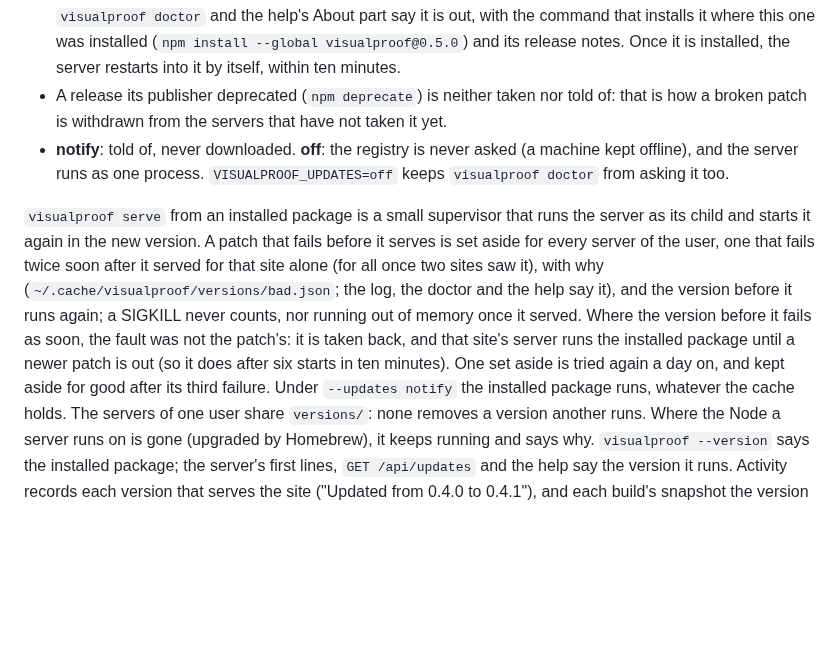
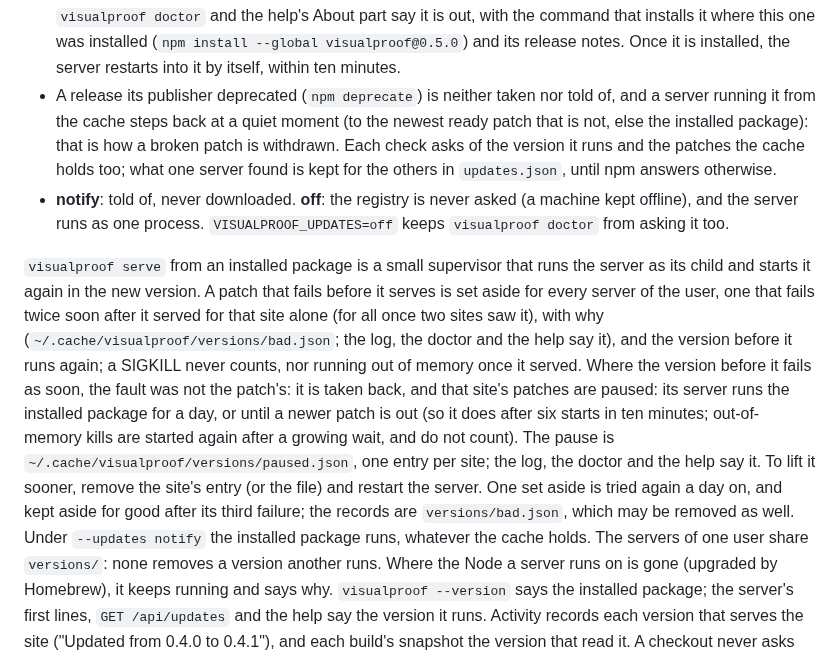
Before and after one commit to LucianoXu/VisualProof, a Markdown page: docs/MANUAL.md, the part around the change. GitHub-like rendering; blank space fills up the shorter version.

```diff
--- a/docs/MANUAL.md
+++ b/docs/MANUAL.md
@@ -166,8 +166,11 @@ day; `--updates` (or `VISUALPROOF_UPDATES`) says what it does with what it finds
   The log, `visualproof doctor` and the help's About part say it is out, with the command that
   installs it where this one was installed (`npm install --global visualproof@0.5.0`) and its
   release notes. Once it is installed, the server restarts into it by itself, within ten minutes.
-- A release its publisher deprecated (`npm deprecate`) is neither taken nor told of: that is how a
-  broken patch is withdrawn from the servers that have not taken it yet.
+- A release its publisher deprecated (`npm deprecate`) is neither taken nor told of, and a server
+  running it from the cache steps back at a quiet moment (to the newest ready patch that is not,
+  else the installed package): that is how a broken patch is withdrawn. Each check asks of the
+  version it runs and the patches the cache holds too; what one server found is kept for the
+  others in `updates.json`, until npm answers otherwise.
 - **notify**: told of, never downloaded. **off**: the registry is never asked (a machine kept
   offline), and the server runs as one process. `VISUALPROOF_UPDATES=off` keeps `visualproof
   doctor` from asking it too.
@@ -178,9 +181,13 @@ every server of the user, one that fails twice soon after it served for that sit
 once two sites saw it), with why (`~/.cache/visualproof/versions/bad.json`; the log, the doctor and
 the help say it), and the version before it runs again; a SIGKILL never counts, nor running out of
 memory once it served. Where the version before it fails as soon, the fault was not the patch's: it
-is taken back, and that site's server runs the installed package until a newer patch is out (so it
-does after six starts in ten minutes). One set aside is tried again a day on, and kept aside for
-good after its third failure. Under `--updates notify` the installed package runs, whatever the
+is taken back, and that site's patches are paused: its server runs the installed package for a
+day, or until a newer patch is out (so it does after six starts in ten minutes; out-of-memory kills
+are started again after a growing wait, and do not count). The pause is
+`~/.cache/visualproof/versions/paused.json`, one entry per site; the log, the doctor and the help
+say it. To lift it sooner, remove the site's entry (or the file) and restart the server. One set
+aside is tried again a day on, and kept aside for good after its third failure; the records are
+`versions/bad.json`, which may be removed as well. Under `--updates notify` the installed package runs, whatever the
 cache holds. The servers of one user share `versions/`: none removes a version another runs. Where the Node a server runs on is gone (upgraded by Homebrew), it keeps running and
 says why. `visualproof --version` says the installed package; the server's first lines, `GET
 /api/updates` and the help say the version it runs. Activity records each version that serves the
```
Also changed, not shown: SPEC/UpdateSpec.md (+28 -8 lines).
